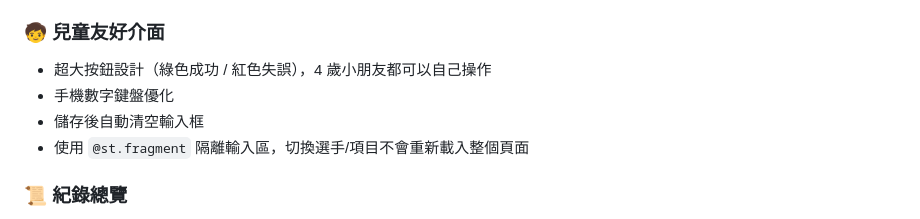
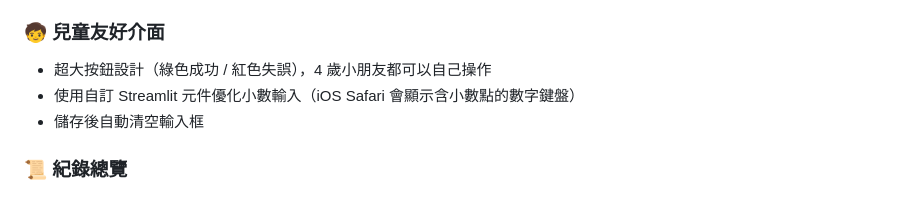
Before and after one commit to Paper1113/stacking-tracker, a Markdown page: README_ZH.md, the part around the change. Drawn GitHub-style.

Commit message:
Sync README_ZH input note

```diff
--- a/README_ZH.md
+++ b/README_ZH.md
@@ -41,9 +41,8 @@
 
 ### 🧒 兒童友好介面
 - 超大按鈕設計（綠色成功 / 紅色失誤），4 歲小朋友都可以自己操作
-- 手機數字鍵盤優化
+- 使用自訂 Streamlit 元件優化小數輸入（iOS Safari 會顯示含小數點的數字鍵盤）
 - 儲存後自動清空輸入框
-- 使用 `@st.fragment` 隔離輸入區，切換選手/項目不會重新載入整個頁面
 
 ### 📜 紀錄總覽
 - 今日紀錄逐條顯示
```
